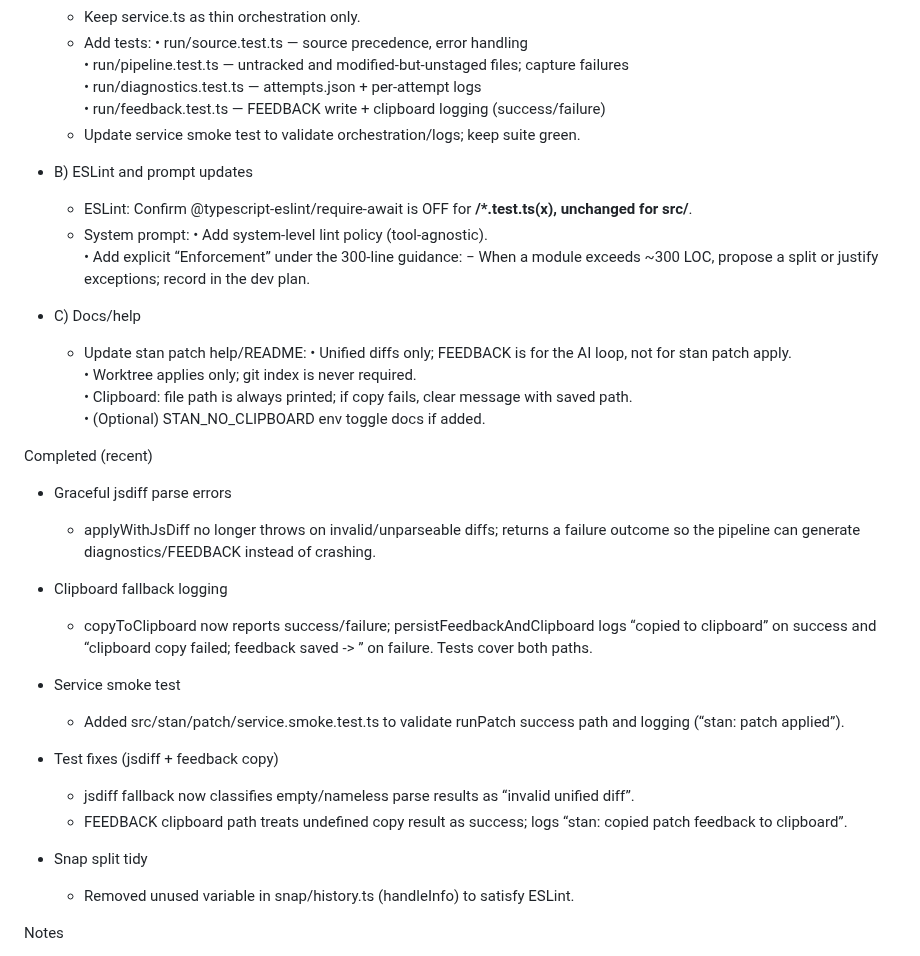
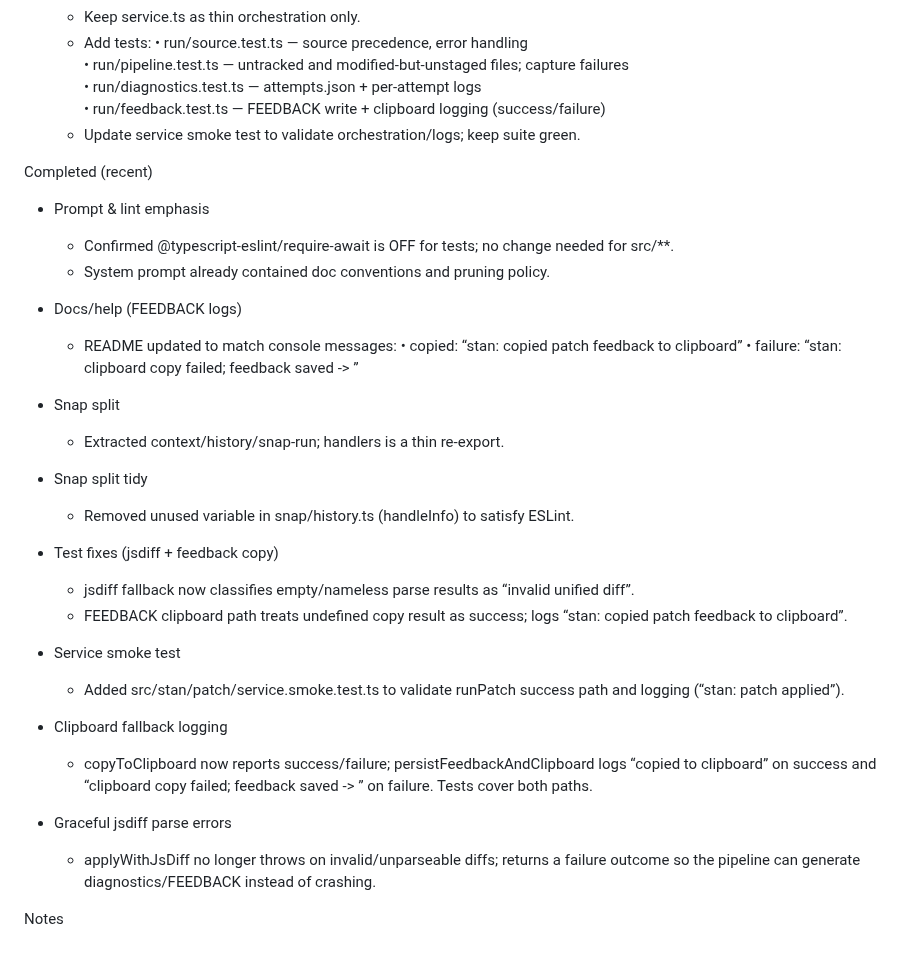
Before and after one commit to karmaniverous/stan, a Markdown page: .stan/system/stan.todo.md, the part around the change. GitHub-like rendering.

Commit message:
docs(plan): prune completed items; record lint/prompt/docs completion
When: 2025-08-23T00:00:00Z
Why: Keep dev plan concise and accurate per pruning policy.
What changed:
- stan.todo.md: moved “Prompt & lint emphasis” and “Docs/help (FEEDBACK logs)” to Completed; noted snap split and tidy. A) Patch module SRP remains active.

```diff
--- a/.stan/system/stan.todo.md
+++ b/.stan/system/stan.todo.md
@@ -43,42 +43,40 @@ Current plan (remaining)
     • run/feedback.test.ts — FEEDBACK write + clipboard logging (success/failure)
   - Update service smoke test to validate orchestration/logs; keep suite green.
 
-- B) ESLint and prompt updates
-  - ESLint: Confirm @typescript-eslint/require-await is OFF for **/\*.test.ts(x), unchanged for src/**.
-  - System prompt:
-    • Add system‑level lint policy (tool‑agnostic).
-    • Add explicit “Enforcement” under the 300‑line guidance:
-    − When a module exceeds ~300 LOC, propose a split or justify exceptions; record in the dev plan.
-
-- C) Docs/help
-  - Update stan patch help/README:
-    • Unified diffs only; FEEDBACK is for the AI loop, not for stan patch apply.
-    • Worktree applies only; git index is never required.
-    • Clipboard: file path is always printed; if copy fails, clear message with saved path.
-    • (Optional) STAN_NO_CLIPBOARD env toggle docs if added.
-
 Completed (recent)
 
-- Graceful jsdiff parse errors
-  - applyWithJsDiff no longer throws on invalid/unparseable diffs; returns a failure outcome
-    so the pipeline can generate diagnostics/FEEDBACK instead of crashing.
+- Prompt & lint emphasis
+  - Confirmed @typescript-eslint/require-await is OFF for tests; no change needed for src/\*\*.
+  - System prompt already contained doc conventions and pruning policy.
+
+- Docs/help (FEEDBACK logs)
+  - README updated to match console messages:
+    • copied: “stan: copied patch feedback to clipboard”
+    • failure: “stan: clipboard copy failed; feedback saved -> <path>”
+
+- Snap split
+  - Extracted context/history/snap-run; handlers is a thin re-export.
+
+- Snap split tidy
+  - Removed unused variable in snap/history.ts (handleInfo) to satisfy ESLint.
+
+- Test fixes (jsdiff + feedback copy)
+  - jsdiff fallback now classifies empty/nameless parse results as “invalid unified diff”.
+  - FEEDBACK clipboard path treats undefined copy result as success; logs
+    “stan: copied patch feedback to clipboard”.
+
+- Service smoke test
+  - Added src/stan/patch/service.smoke.test.ts to validate runPatch
+    success path and logging (“stan: patch applied”).
 
 - Clipboard fallback logging
   - copyToClipboard now reports success/failure; persistFeedbackAndClipboard logs
     “copied to clipboard” on success and “clipboard copy failed; feedback saved -> <path>”
     on failure. Tests cover both paths.
 
-- Service smoke test
-  - Added src/stan/patch/service.smoke.test.ts to validate runPatch
-    success path and logging (“stan: patch applied”).
-
-- Test fixes (jsdiff + feedback copy)
-  - jsdiff fallback now classifies empty/nameless parse results as “invalid unified diff”.
-  - FEEDBACK clipboard path treats undefined copy result as success; logs
-    “stan: copied patch feedback to clipboard”.
-
-- Snap split tidy
-  - Removed unused variable in snap/history.ts (handleInfo) to satisfy ESLint.
+- Graceful jsdiff parse errors
+  - applyWithJsDiff no longer throws on invalid/unparseable diffs; returns a failure outcome
+    so the pipeline can generate diagnostics/FEEDBACK instead of crashing.
 
 Notes
 
```
